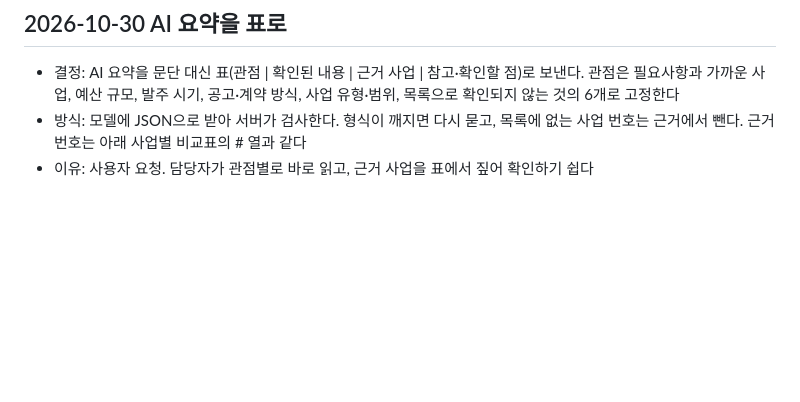
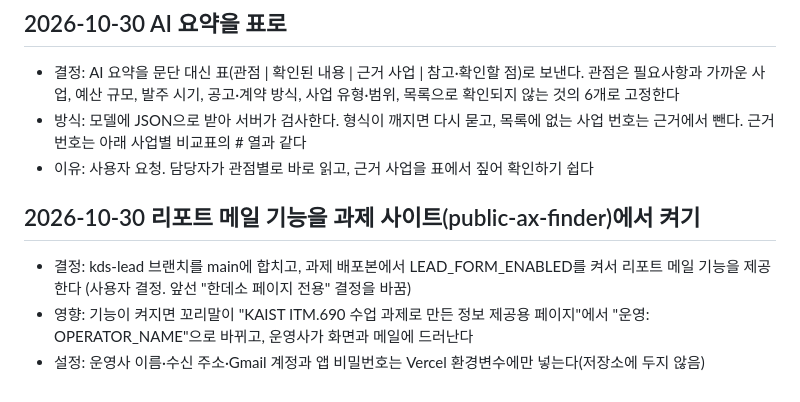
Before and after one commit to jskim3889/public-ax-finder, a Markdown page: DECISIONS.md, the part around the change. Drawn GitHub-style; blank space fills up the shorter version.

Commit message:
리포트 메일 기능을 과제 배포본에서 켜기로 한 결정 기록
Co-Authored-By: Claude Opus 5.5 <noreply@anthropic.com>

```diff
--- a/DECISIONS.md
+++ b/DECISIONS.md
@@ -98,3 +98,9 @@
 - 결정: AI 요약을 문단 대신 표(관점 | 확인된 내용 | 근거 사업 | 참고·확인할 점)로 보낸다. 관점은 필요사항과 가까운 사업, 예산 규모, 발주 시기, 공고·계약 방식, 사업 유형·범위, 목록으로 확인되지 않는 것의 6개로 고정한다
 - 방식: 모델에 JSON으로 받아 서버가 검사한다. 형식이 깨지면 다시 묻고, 목록에 없는 사업 번호는 근거에서 뺀다. 근거 번호는 아래 사업별 비교표의 # 열과 같다
 - 이유: 사용자 요청. 담당자가 관점별로 바로 읽고, 근거 사업을 표에서 짚어 확인하기 쉽다
+
+## 2026-10-30 리포트 메일 기능을 과제 사이트(public-ax-finder)에서 켜기
+
+- 결정: kds-lead 브랜치를 main에 합치고, 과제 배포본에서 LEAD_FORM_ENABLED를 켜서 리포트 메일 기능을 제공한다 (사용자 결정. 앞선 "한데소 페이지 전용" 결정을 바꿈)
+- 영향: 기능이 켜지면 꼬리말이 "KAIST ITM.690 수업 과제로 만든 정보 제공용 페이지"에서 "운영: OPERATOR_NAME"으로 바뀌고, 운영사가 화면과 메일에 드러난다
+- 설정: 운영사 이름·수신 주소·Gmail 계정과 앱 비밀번호는 Vercel 환경변수에만 넣는다(저장소에 두지 않음)
```
